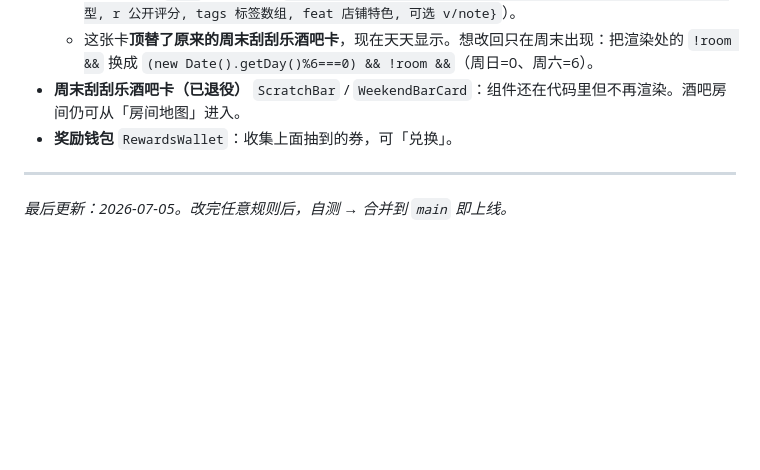
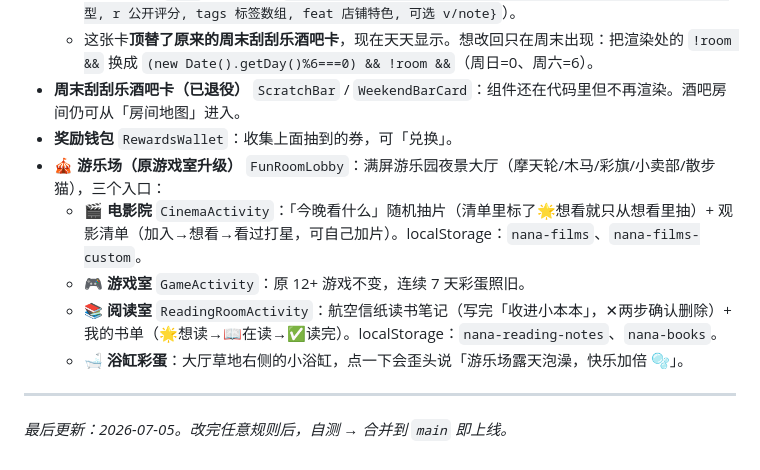
Before and after one commit to Pandafish-cool/Nana-s-home, a Markdown page: EASTER_EGGS.md, the part around the change. Drawn GitHub-style; blank space fills up the shorter version.

Commit message:
文档：游乐场（电影院/游戏室/阅读室/浴缸彩蛋）说明入 EASTER_EGGS.md
Co-Authored-By: Claude Fable 5 <noreply@anthropic.com>
Claude-Session: https://claude.ai/code/session_0142ibt7QgR2n4c9xSAJUzeW

```diff
--- a/EASTER_EGGS.md
+++ b/EASTER_EGGS.md
@@ -146,6 +146,11 @@ if (_ed.getFullYear() === 2026 && _ed.getMonth() === 5 && _ed.getDate() === 9 &&
   - 这张卡**顶替了原来的周末刮刮乐酒吧卡**，现在天天显示。想改回只在周末出现：把渲染处的 `!room &&` 换成 `(new Date().getDay()%6===0) && !room &&`（周日=0、周六=6）。
 - **周末刮刮乐酒吧卡（已退役）** `ScratchBar` / `WeekendBarCard`：组件还在代码里但不再渲染。酒吧房间仍可从「房间地图」进入。
 - **奖励钱包** `RewardsWallet`：收集上面抽到的券，可「兑换」。
+- **🎪 游乐场（原游戏室升级）** `FunRoomLobby`：满屏游乐园夜景大厅（摩天轮/木马/彩旗/小卖部/散步猫），三个入口：
+  - **🎬 电影院** `CinemaActivity`：「今晚看什么」随机抽片（清单里标了🌟想看就只从想看里抽）+ 观影清单（加入→想看→看过打星，可自己加片）。localStorage：`nana-films`、`nana-films-custom`。
+  - **🎮 游戏室** `GameActivity`：原 12+ 游戏不变，连续 7 天彩蛋照旧。
+  - **📚 阅读室** `ReadingRoomActivity`：航空信纸读书笔记（写完「收进小本本」，✕两步确认删除）+ 我的书单（🌟想读→📖在读→✅读完）。localStorage：`nana-reading-notes`、`nana-books`。
+  - **🛁 浴缸彩蛋**：大厅草地右侧的小浴缸，点一下会歪头说「游乐场露天泡澡，快乐加倍 🫧」。
 
 ---
 
```
